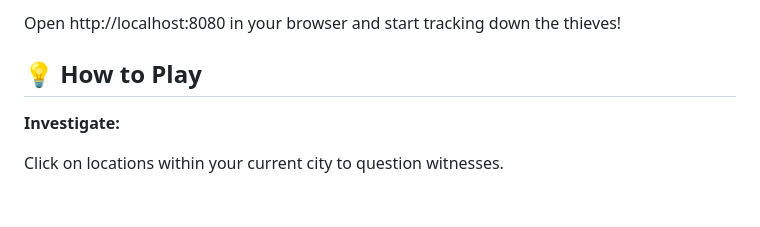
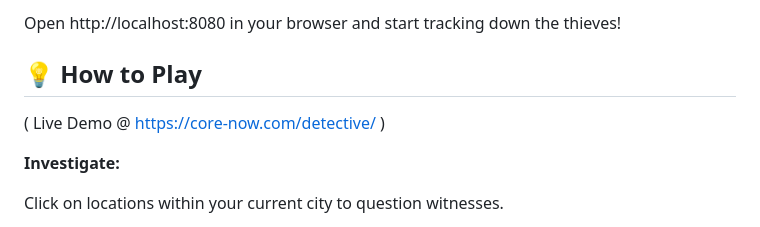
Before and after one commit to rubirubsen/where-is-rubi-rubsen, a Markdown page: README.md, the part around the change. GitHub-like rendering; blank space fills up the shorter version.

Commit message:
Update 'How to Play' section with live demo link
Added a link to the live demo in the 'How to Play' section.

```diff
--- a/README.md
+++ b/README.md
@@ -41,6 +41,8 @@ Since the game relies entirely on client-side logic and procedural generation, n
 
 ## 💡 How to Play
 
+  ( Live Demo @ https://core-now.com/detective/ )
+
   **Investigate:**
 
   Click on locations within your current city to question witnesses.
```
